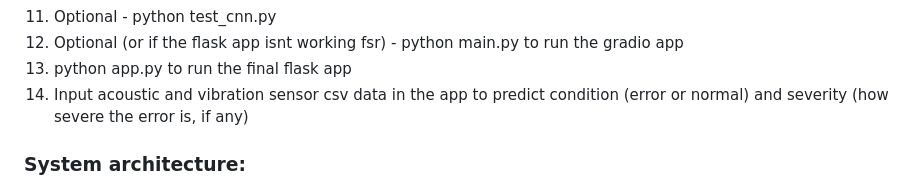
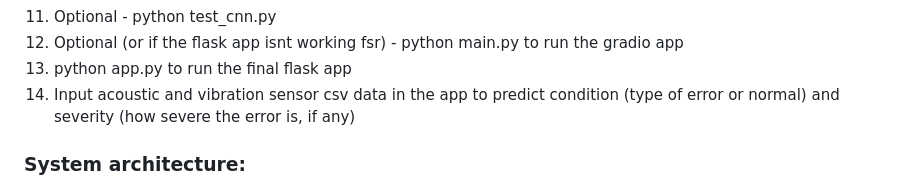
Before and after one commit to SahishnuG/rotating-machine-fault-diagnosis, a Markdown page: README.md, the part around the change. GitHub-like rendering.

Commit message:
readme not final

````diff
--- a/README.md
+++ b/README.md
@@ -14,7 +14,7 @@
 10. Optional - python test_cnn.py
 11. Optional (or if the flask app isnt working fsr) - python main.py to run the gradio app
 12. python app.py to run the final flask app
-13. Input acoustic and vibration sensor csv data in the app to predict condition (error or normal) and severity (how severe the error is, if any)
+13. Input acoustic and vibration sensor csv data in the app to predict condition (type of error or normal) and severity (how severe the error is, if any)
 
 ### System architecture:
 ```mermaid
````
